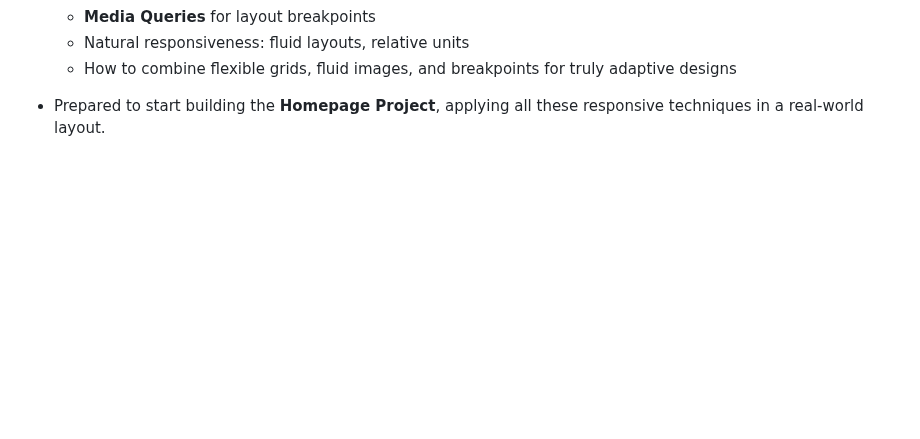
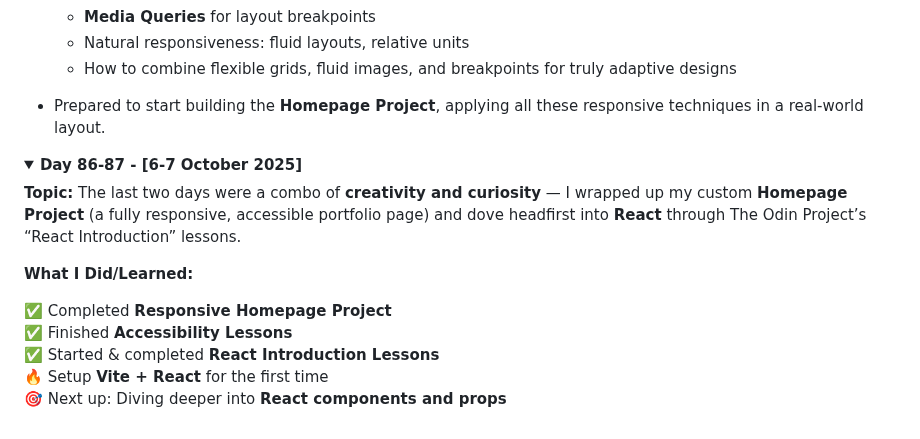
Before and after one commit to devxsameer/100-days-of-code, a Markdown page: day61-100.md, the part around one of its changes. GitHub-like rendering; folded sections open; blank space fills up the shorter version.

```diff
--- a/day61-100.md
+++ b/day61-100.md
@@ -314,3 +314,18 @@ So here we are — a full Battleship game, coded, tested, and ready to wage nava
 - Prepared to start building the **Homepage Project**, applying all these responsive techniques in a real-world layout.
 
 </details>
+
+<details>
+<summary><strong>Day 86-87 - [6-7 October 2025]</strong></summary>
+
+**Topic:**
+The last two days were a combo of **creativity and curiosity** — I wrapped up my custom **Homepage Project** (a fully responsive, accessible portfolio page) and dove headfirst into **React** through The Odin Project’s “React Introduction” lessons.
+
+**What I Did/Learned:**
+
+✅ Completed **Responsive Homepage Project**
+✅ Finished **Accessibility Lessons**
+✅ Started & completed **React Introduction Lessons**
+🔥 Setup **Vite + React** for the first time
+🎯 Next up: Diving deeper into **React components and props**
+
```
Also changed, not shown: other parts of day61-100.md (+1 -0 lines), Day86-87/README.md (added, +80 -0 lines).
